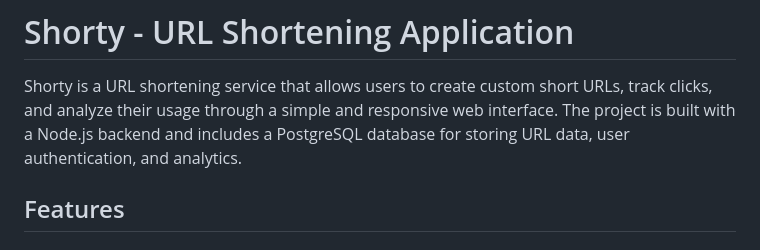
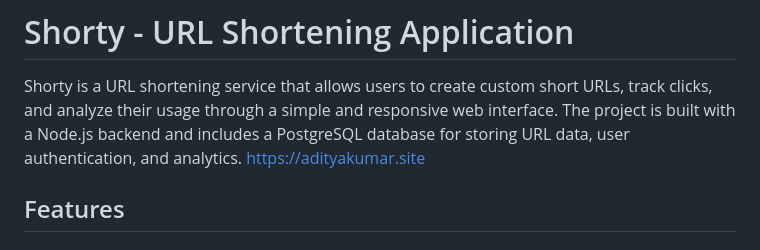
Before and after one commit to Aditya2149/Shorty, a Markdown page: README.md, the part around the change. GitHub-like rendering.

```diff
--- a/README.md
+++ b/README.md
@@ -2,6 +2,7 @@
 # Shorty - URL Shortening Application
 
 Shorty is a URL shortening service that allows users to create custom short URLs, track clicks, and analyze their usage through a simple and responsive web interface. The project is built with a Node.js backend and includes a PostgreSQL database for storing URL data, user authentication, and analytics.
+[https://adityakumar.site](https://shorty.adityakumar.site/)
 
 ## Features
 
```
